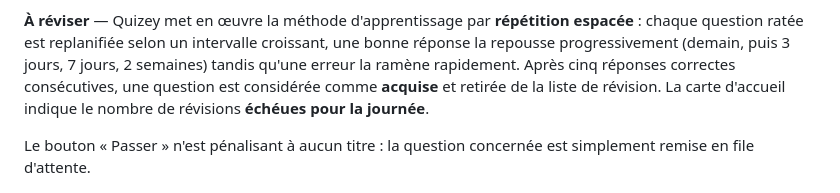
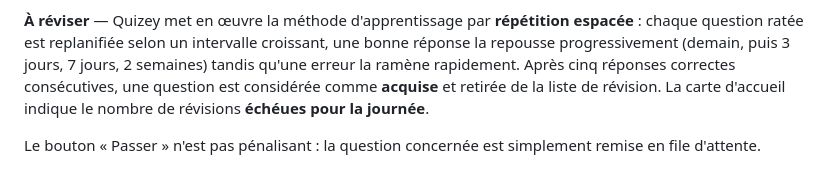
Before and after one commit to Cidbzh/CalculZero, a Markdown page: README.md, the part around the change. Rendered like a GitHub page.

```diff
--- a/README.md
+++ b/README.md
@@ -18,7 +18,7 @@ Vos progrès, vos points faibles et vos records restent stockés sur votre machi
 
 **À réviser** — Quizey met en œuvre la méthode d'apprentissage par **répétition espacée** : chaque question ratée est replanifiée selon un intervalle croissant, une bonne réponse la repousse progressivement (demain, puis 3 jours, 7 jours, 2 semaines) tandis qu'une erreur la ramène rapidement. Après cinq réponses correctes consécutives, une question est considérée comme **acquise** et retirée de la liste de révision. La carte d'accueil indique le nombre de révisions **échéues pour la journée**.
 
-Le bouton « Passer » n'est pénalisant à aucun titre : la question concernée est simplement remise en file d'attente.
+Le bouton « Passer » n'est pas pénalisant : la question concernée est simplement remise en file d'attente.
 
 ![Une question de trigonométrie — son mini-visuel, puis la correction détaillée](img/question-correction.png)
 
```
